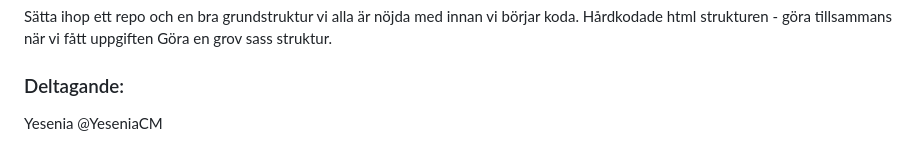
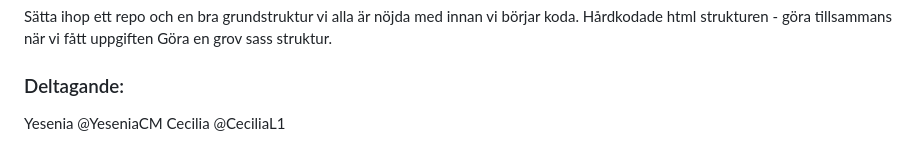
Before and after one commit to YeseniaCM/gridsock-8-Gridpainter, a Markdown page: commitments.md, the part around the change. GitHub-like rendering.

```diff
--- a/commitments.md
+++ b/commitments.md
@@ -100,3 +100,4 @@ Göra en grov sass struktur.
 
 ### Deltagande:
 Yesenia @YeseniaCM
+Cecilia @CeciliaL1
```
